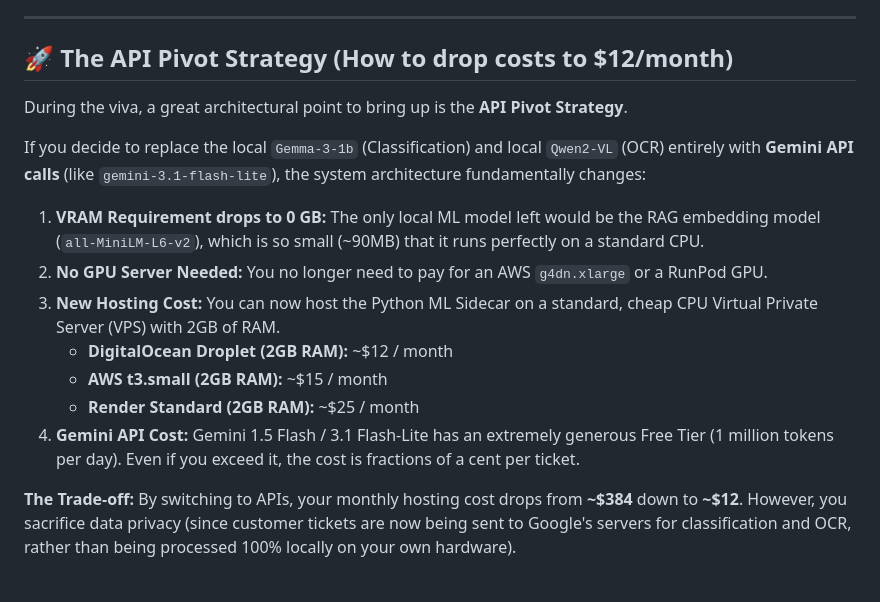
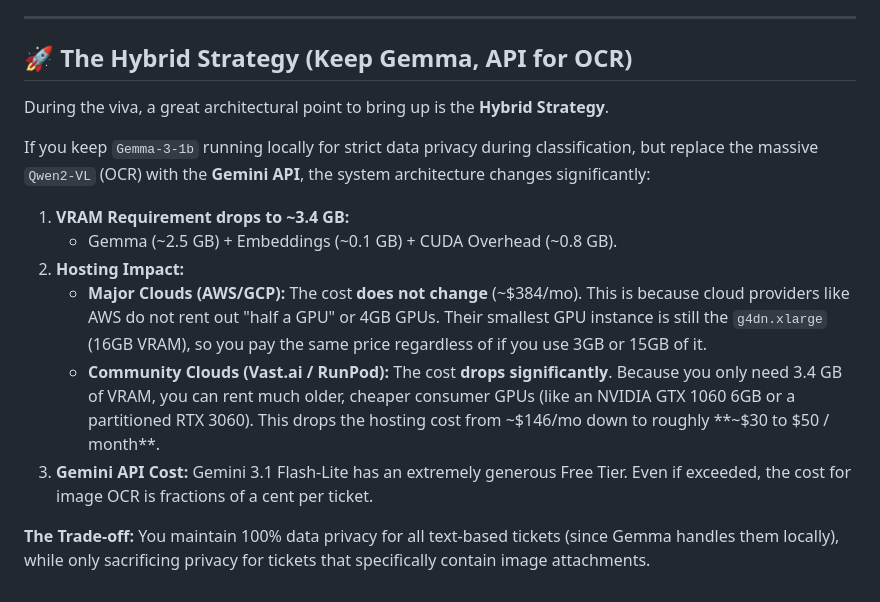
Before and after one commit to RanugaVW/Clario-multiAgent-triage-micro-services, a Markdown page: viva.md, the part around the change. GitHub-like rendering.

Commit message:
Update viva.md for Hybrid Strategy (Gemma local, OCR API)

```diff
--- a/viva.md
+++ b/viva.md
@@ -63,19 +63,18 @@ If you deploy this architecture to a cloud provider, you must provision an insta
 
 ---
 
-## 🚀 The API Pivot Strategy (How to drop costs to $12/month)
+## 🚀 The Hybrid Strategy (Keep Gemma, API for OCR)
 
-During the viva, a great architectural point to bring up is the **API Pivot Strategy**.
+During the viva, a great architectural point to bring up is the **Hybrid Strategy**.
 
-If you decide to replace the local `Gemma-3-1b` (Classification) and local `Qwen2-VL` (OCR) entirely with **Gemini API calls** (like `gemini-3.1-flash-lite`), the system architecture fundamentally changes:
+If you keep `Gemma-3-1b` running locally for strict data privacy during classification, but replace the massive `Qwen2-VL` (OCR) with the **Gemini API**, the system architecture changes significantly:
 
-1.  **VRAM Requirement drops to 0 GB:** The only local ML model left would be the RAG embedding model (`all-MiniLM-L6-v2`), which is so small (~90MB) that it runs perfectly on a standard CPU.
-2.  **No GPU Server Needed:** You no longer need to pay for an AWS `g4dn.xlarge` or a RunPod GPU.
-3.  **New Hosting Cost:** You can now host the Python ML Sidecar on a standard, cheap CPU Virtual Private Server (VPS) with 2GB of RAM.
-    *   **DigitalOcean Droplet (2GB RAM):** ~$12 / month
-    *   **AWS t3.small (2GB RAM):** ~$15 / month
-    *   **Render Standard (2GB RAM):** ~$25 / month
-4.  **Gemini API Cost:** Gemini 1.5 Flash / 3.1 Flash-Lite has an extremely generous Free Tier (1 million tokens per day). Even if you exceed it, the cost is fractions of a cent per ticket.
+1.  **VRAM Requirement drops to ~3.4 GB:**
+    *   Gemma (~2.5 GB) + Embeddings (~0.1 GB) + CUDA Overhead (~0.8 GB).
+2.  **Hosting Impact:**
+    *   **Major Clouds (AWS/GCP):** The cost **does not change** (~$384/mo). This is because cloud providers like AWS do not rent out "half a GPU" or 4GB GPUs. Their smallest GPU instance is still the `g4dn.xlarge` (16GB VRAM), so you pay the same price regardless of if you use 3GB or 15GB of it.
+    *   **Community Clouds (Vast.ai / RunPod):** The cost **drops significantly**. Because you only need 3.4 GB of VRAM, you can rent much older, cheaper consumer GPUs (like an NVIDIA GTX 1060 6GB or a partitioned RTX 3060). This drops the hosting cost from ~$146/mo down to roughly **~$30 to $50 / month**.
+3.  **Gemini API Cost:** Gemini 3.1 Flash-Lite has an extremely generous Free Tier. Even if exceeded, the cost for image OCR is fractions of a cent per ticket.
 
 **The Trade-off:**
-By switching to APIs, your monthly hosting cost drops from **~$384** down to **~$12**. However, you sacrifice data privacy (since customer tickets are now being sent to Google's servers for classification and OCR, rather than being processed 100% locally on your own hardware).
+You maintain 100% data privacy for all text-based tickets (since Gemma handles them locally), while only sacrificing privacy for tickets that specifically contain image attachments.
```
